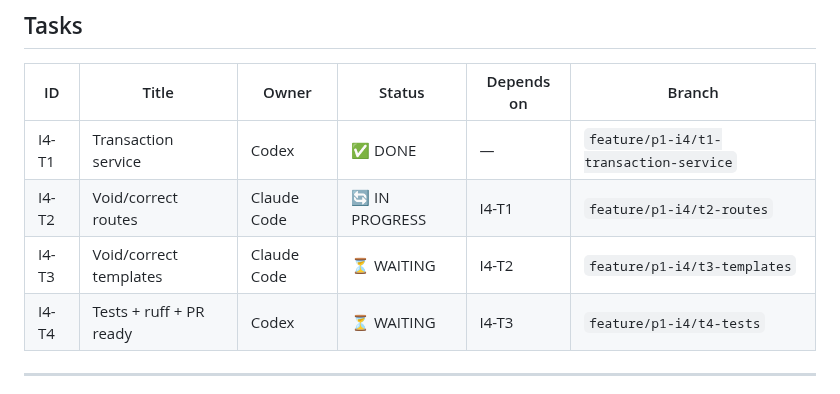
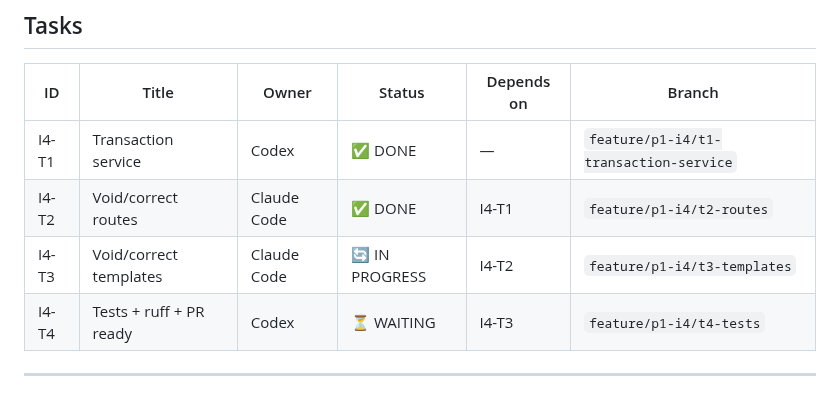
Before and after one commit to NewWorldSolution/cashflow-tracker, a Markdown page: iterations/p1-i4/tasks.md, the part around the change. GitHub-like rendering.

Commit message:
docs: mark I4-T2 DONE, T3 IN PROGRESS
Co-Authored-By: Claude Sonnet 4.6 <noreply@anthropic.com>

```diff
--- a/iterations/p1-i4/tasks.md
+++ b/iterations/p1-i4/tasks.md
@@ -26,8 +26,8 @@ Sequential: each task depends on the previous one being ✅ DONE.
 | ID    | Title                              | Owner       | Status     | Depends on | Branch                                    |
 |-------|------------------------------------|-------------|------------|------------|-------------------------------------------|
 | I4-T1 | Transaction service                | Codex       | ✅ DONE    | —          | `feature/p1-i4/t1-transaction-service`    |
-| I4-T2 | Void/correct routes                | Claude Code | 🔄 IN PROGRESS | I4-T1  | `feature/p1-i4/t2-routes`                |
-| I4-T3 | Void/correct templates             | Claude Code | ⏳ WAITING | I4-T2      | `feature/p1-i4/t3-templates`             |
+| I4-T2 | Void/correct routes                | Claude Code | ✅ DONE        | I4-T1  | `feature/p1-i4/t2-routes`                |
+| I4-T3 | Void/correct templates             | Claude Code | 🔄 IN PROGRESS | I4-T2  | `feature/p1-i4/t3-templates`             |
 | I4-T4 | Tests + ruff + PR ready            | Codex       | ⏳ WAITING | I4-T3      | `feature/p1-i4/t4-tests`                 |
 
 ---
```
